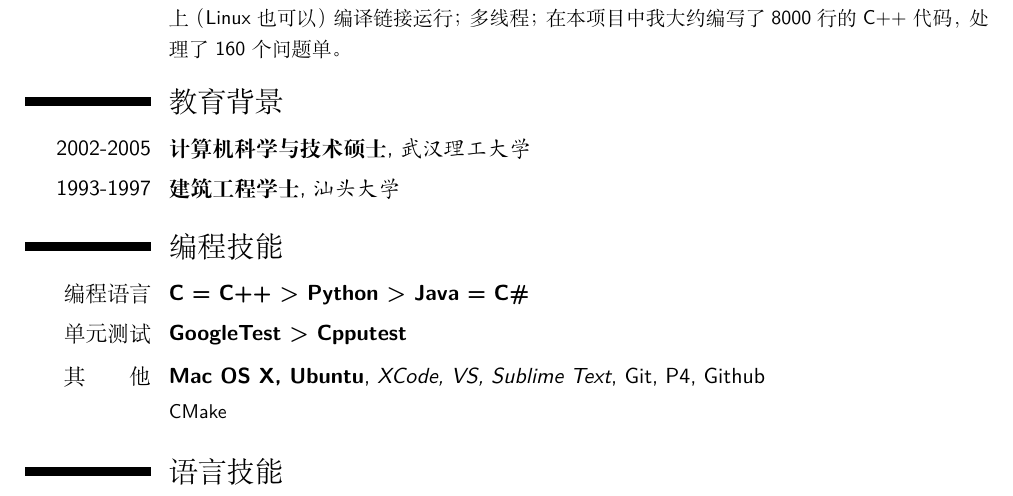
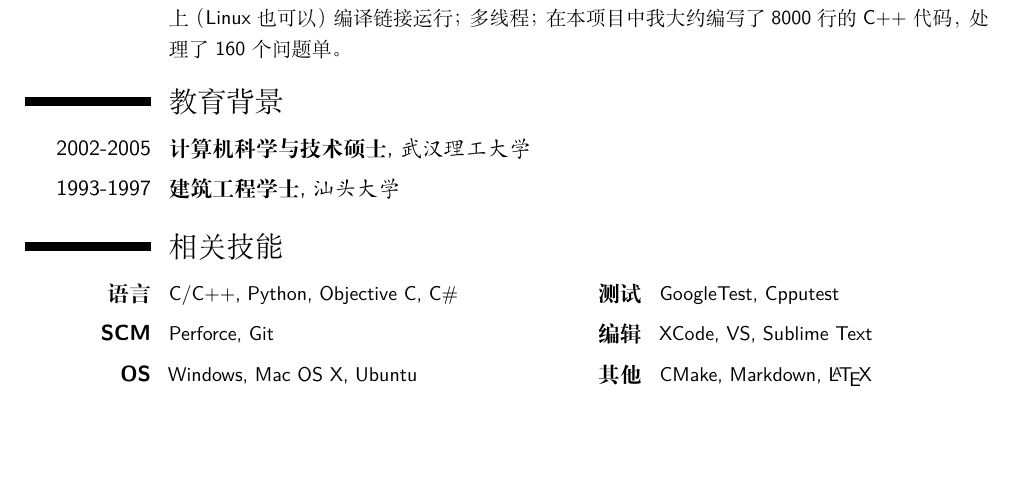
Before and after one commit to Junch/Latex, a LaTeX CV (mine/my_cv_zh.tex): part of page 1 of 2 before the commit and part of the page after it, cut so that both start at the same text, the shorter picture padded with empty space. Compiled offline with XeLaTeX.

Commit message:
Use a table to show the techniques

```diff
--- a/mine/my_cv_zh.tex
+++ b/mine/my_cv_zh.tex
@@ -6,6 +6,7 @@
 
 % 字符编码
 \usepackage[noindent,UTF8]{ctex}
+\usepackage{amssymb}
 
 % 调整页面
 \usepackage{geometry}
@@ -16,6 +17,10 @@
 % Refine quote
 \newcommand*{\myquote}[2]{%
    \quote{\itshape #1 \\ \scshape \footnotesize #2}}
+
+\usepackage[originalcommands]{ragged2e}
+\renewcommand*{\cvcomputer}[4]{%
+  \cvdoubleitem{\textbf{#1}}{\small\raggedright#2}{\textbf{#3}}{\small\raggedright#4}}
 
 % 个人信息
 \firstname{周}
@@ -86,12 +91,12 @@ Visual Style是AutoCAD提供的显示效果，比如Wireframe或者Realistic等
 \cventry{2002-2005}{计算机科学与技术硕士}{武汉理工大学}{}{}{}
 \cventry{1993-1997}{建筑工程学士}{汕头大学}{}{}{}
 
-\section{编程技能}
-\cventry{编程语言}{ C = C++ > Python > Java = C\# }{}{}{}{}
-\cventry{单元测试}{GoogleTest > Cpputest}{}{}{}{}
-\cventry{其　　他}{Mac OS X, Ubuntu}{XCode, VS, Sublime Text}{Git, P4}{Github}{CMake}
-
-\section{语言技能}
-\cventry{英语}{CET-6}{}{}{}{}
-
+\section{相关技能}
+\cvcomputer{语言}{C/C++, Python, Objective C, C\#}
+           {测试}{GoogleTest, Cpputest}
+\cvcomputer{SCM}{Perforce, Git}
+           {编辑}{XCode, VS, Sublime Text}
+\cvcomputer{OS}{Windows, Mac OS X, Ubuntu}
+           {其他}{CMake, Markdown, \LaTeX{}}
+\cvcomputer{英语}{CET-6}{}{}
 \end{document}
```
Also changed, not shown: mine/my_cv_zh.pdf.
